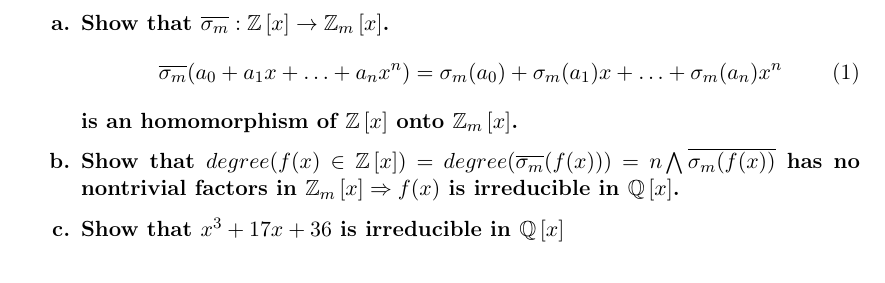
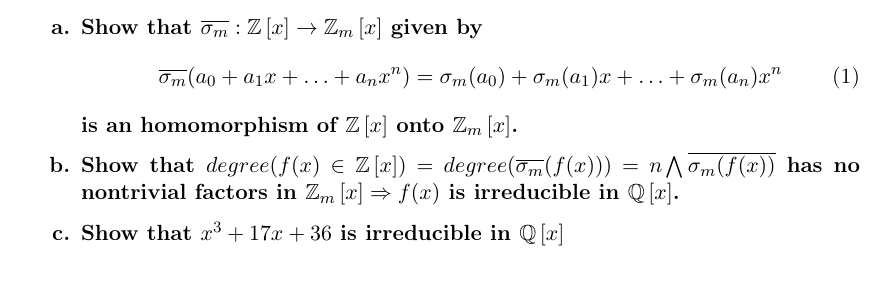
Before and after one commit to Jim-Holmstroem/SF2729, a LaTeX problem sheet (homework2R/doc/doc.tex): part of the page, cut so that both start at the same text. Compiled offline with pdfLaTeX.

Commit message:
Fixed a missspelling

```diff
--- a/homework2R/doc/doc.tex
+++ b/homework2R/doc/doc.tex
@@ -70,7 +70,8 @@ $\sigma_m(a)= a~(mod~m)$.
     \setlength\labelwidth{3in}
 }
     \item Show that
-    $\overline{\sigma_m}:\ZZ\left[x\right]\rightarrow\ZZ_m\left[x\right]$.
+    $\overline{\sigma_m}:\ZZ\left[x\right]\rightarrow\ZZ_m\left[x\right]$ given
+    by
     \begin{equation}
         \overline{\sigma_m}(a_0+a_1x+\hdots+a_nx^n)=
         \sigma_m(a_0)+\sigma_m(a_1)x+\hdots+\sigma_m(a_n)x^n
```
Also changed, not shown: homework2R/doc/doc.pdf.
